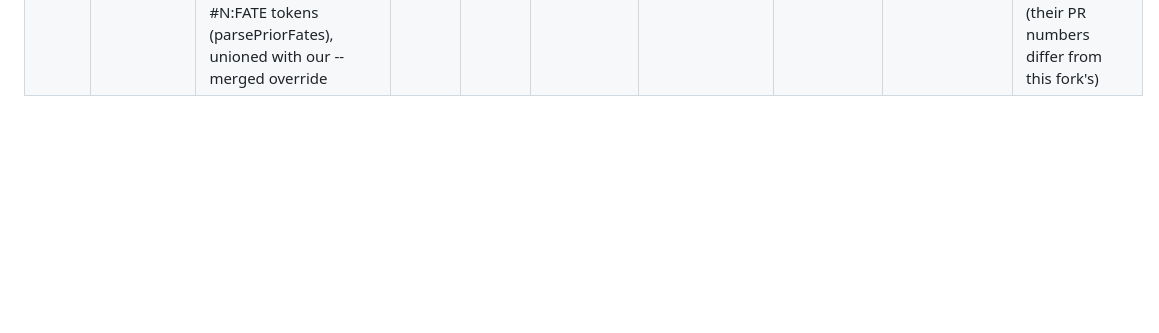
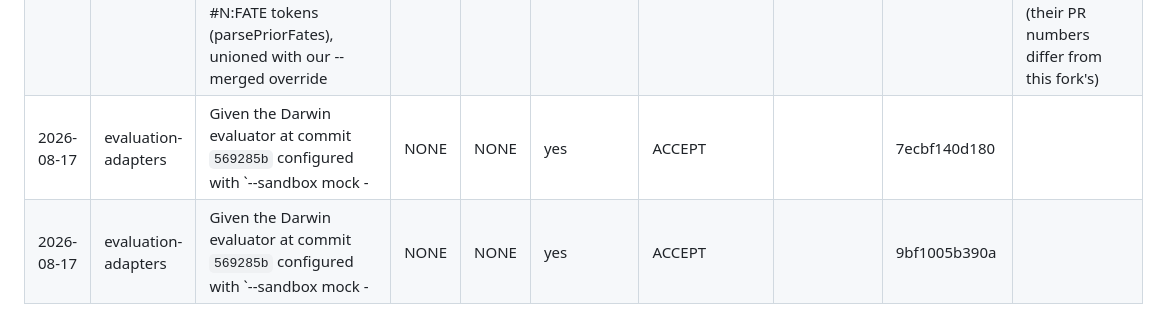
Before and after one commit to DreamLab-AI/dream-engine, a Markdown page: docs/dream-cycle/LEDGER.md, the part around the change. Drawn GitHub-style; blank space fills up the shorter version.

Commit message:
dream-cycle: commit ledger audit trail
Persist the accumulated nightly dream-cycle verdicts/findings recorded in the
ledger (the engine appends but the operator commits — "the machine never merges").

Co-Authored-By: jjohare <github@thedreamlab.uk>

```diff
--- a/docs/dream-cycle/LEDGER.md
+++ b/docs/dream-cycle/LEDGER.md
@@ -14,3 +14,5 @@
 | 2026-08-16 | ledger-signals | Given the persisted ledger rows for 2026-08-15 carry empty `prior-night fates` ( | NONE | NONE | yes | ACCEPT |  | da74cb43142a |  |
 | 2026-08-16 | ledger-signals | Given the Darwin evaluator at commit `8c945e3` runs with `--sandbox mock --mutat | NONE | NONE | yes | ACCEPT |  | 4e40f4930fa3 |  |
 | 2026-08-16 | ledger-signals | zeroMergeStreak permanently miscalibrated (CLI never wires mergedPrNumbers); now derived from Prior-night fates #N:FATE tokens (parsePriorFates), unioned with our --merged override | #14 | #15 | yes | ACCEPT | npm test 96->100, 0 regressions | 4fac9b71 | consolidated from ruvnet/dream-machine PR #15; upstream fate tokens omitted here (their PR numbers differ from this fork's) |
+| 2026-08-17 | evaluation-adapters | Given the Darwin evaluator at commit `569285b` configured with `--sandbox mock - | NONE | NONE | yes | ACCEPT |  | 7ecbf140d180 |  |
+| 2026-08-17 | evaluation-adapters | Given the Darwin evaluator at commit `569285b` configured with `--sandbox mock - | NONE | NONE | yes | ACCEPT |  | 9bf1005b390a |  |
```
